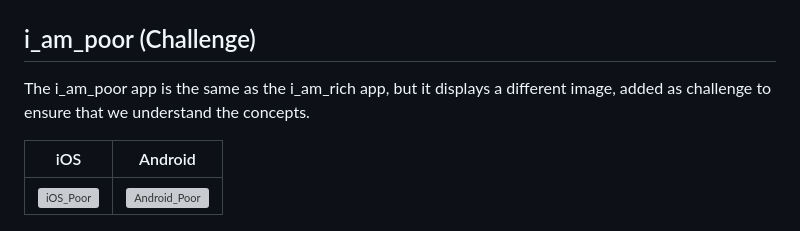
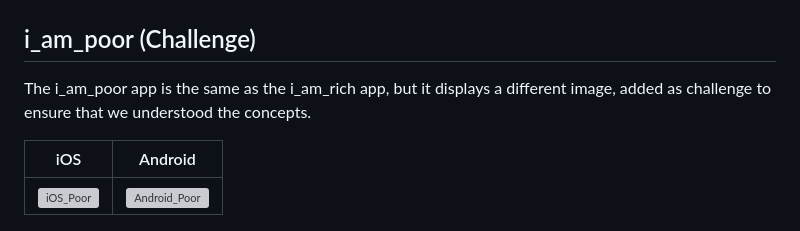
Before and after one commit to MagedGDEV/flutterApps, a Markdown page: README.md, the part around the change. Drawn GitHub-style; grey boxes are pictures that could not be loaded.

```diff
--- a/README.md
+++ b/README.md
@@ -16,7 +16,7 @@ This is a simple app that displays an image, and it teaches us about the followi
 
 ## i_am_poor (Challenge)
 
-The i_am_poor app is the same as the i_am_rich app, but it displays a different image, added as challenge to ensure that we understand the concepts.
+The i_am_poor app is the same as the i_am_rich app, but it displays a different image, added as challenge to ensure that we understood the concepts.
 
 | iOS | Android |
 |--|--|
```
